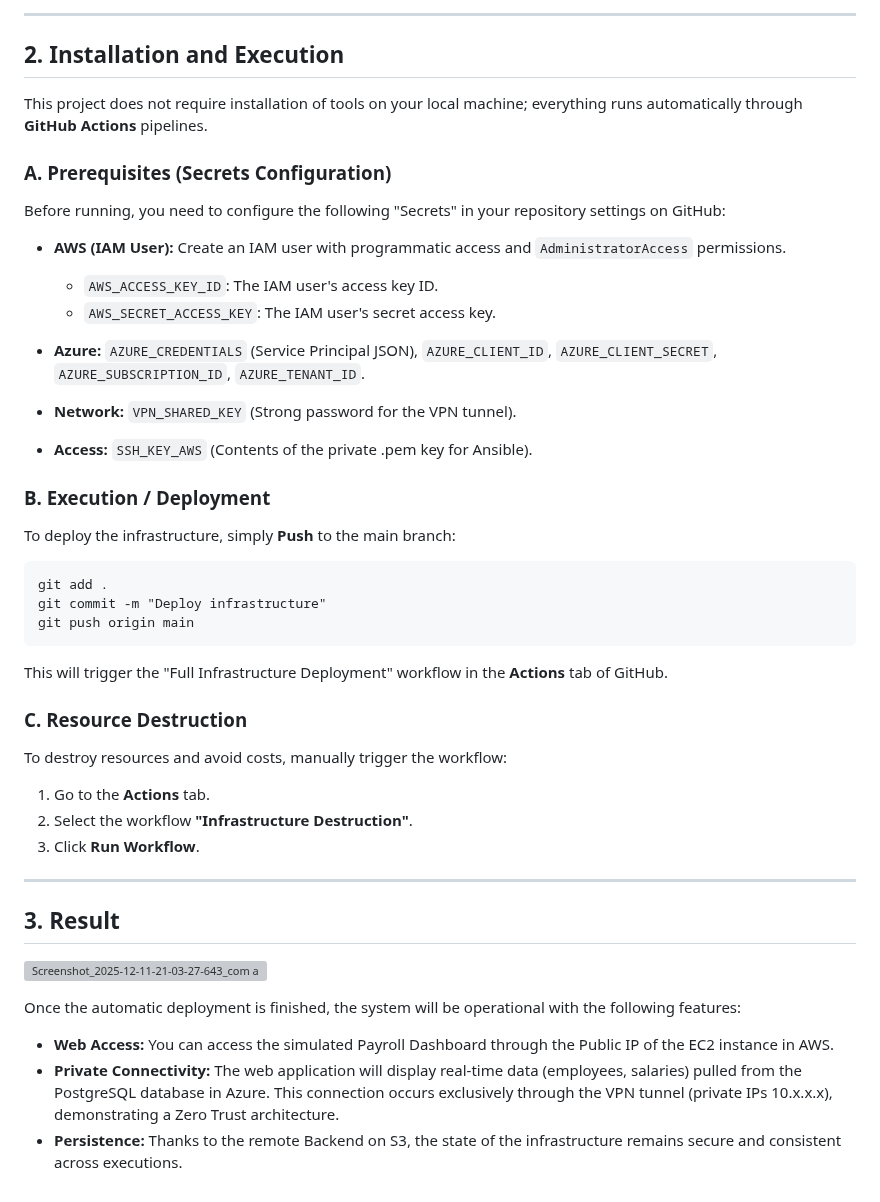
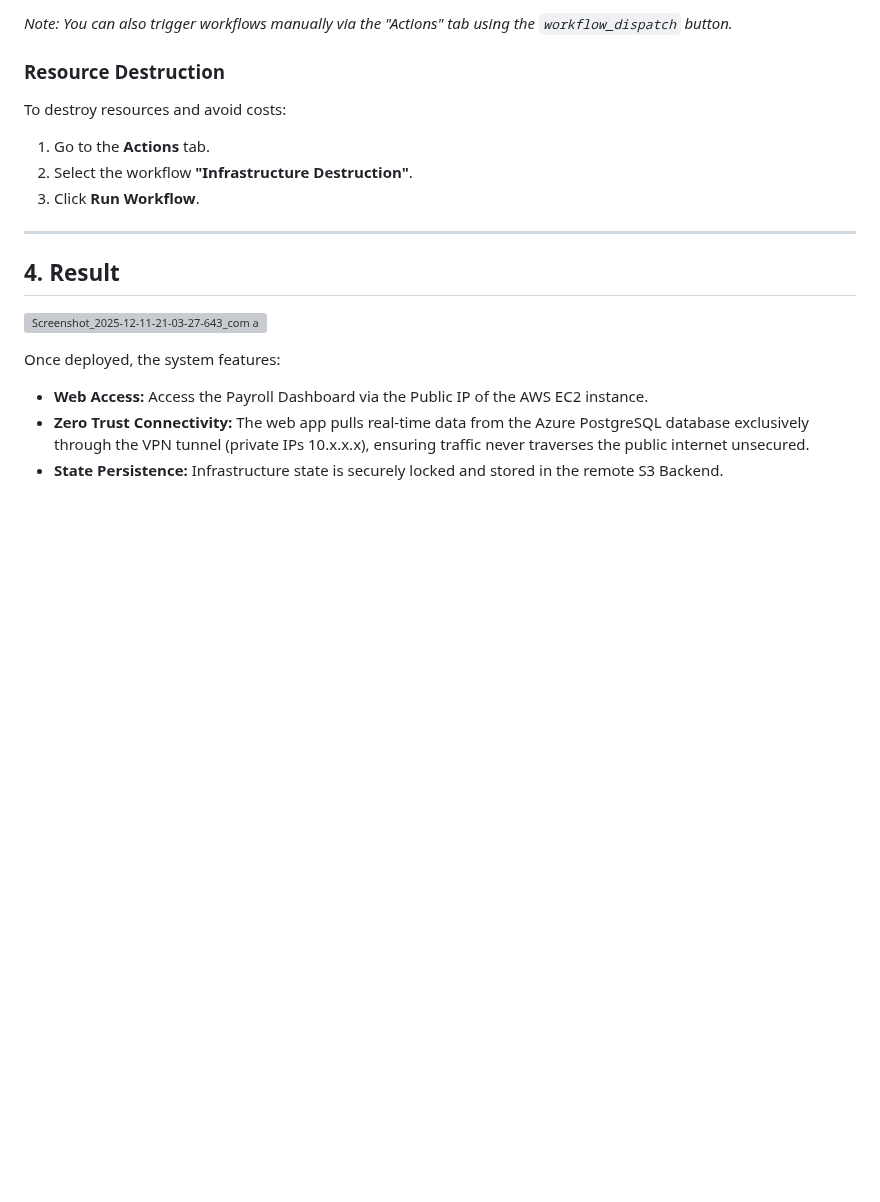
Before and after one commit to leonardoncz/proyecto-redes, a Markdown page: README.md, the part around one of its changes. Drawn GitHub-style; blank space fills up the shorter version; grey boxes are pictures that could not be loaded.

```diff
--- a/README.md
+++ b/README.md
@@ -19,45 +79,23 @@ The entire lifecycle of the infrastructure is managed via **GitOps** and Infrast
 
----
-## 2. Installation and Execution
+*Note: You can also trigger workflows manually via the "Actions" tab using the `workflow_dispatch` button.*
 
-This project does not require installation of tools on your local machine; everything runs automatically through **GitHub Actions** pipelines.
 
-### A. Prerequisites (Secrets Configuration)
-Before running, you need to configure the following "Secrets" in your repository settings on GitHub:
+### Resource Destruction
 
-* **AWS (IAM User):** Create an IAM user with programmatic access and `AdministratorAccess` permissions.
-    * `AWS_ACCESS_KEY_ID`: The IAM user's access key ID.
-    * `AWS_SECRET_ACCESS_KEY`: The IAM user's secret access key.
+To destroy resources and avoid costs:
 
-* **Azure:** `AZURE_CREDENTIALS` (Service Principal JSON), `AZURE_CLIENT_ID`, `AZURE_CLIENT_SECRET`, `AZURE_SUBSCRIPTION_ID`, `AZURE_TENANT_ID`.
-
-* **Network:** `VPN_SHARED_KEY` (Strong password for the VPN tunnel).
-
-* **Access:** `SSH_KEY_AWS` (Contents of the private .pem key for Ansible).
-
-### B. Execution / Deployment
-To deploy the infrastructure, simply **Push** to the main branch:
-
-    git add .
-    git commit -m "Deploy infrastructure"
-    git push origin main
-
-This will trigger the "Full Infrastructure Deployment" workflow in the **Actions** tab of GitHub.
-
-### C. Resource Destruction
-To destroy resources and avoid costs, manually trigger the workflow:
 1. Go to the **Actions** tab.
 2. Select the workflow **"Infrastructure Destruction"**.
 3. Click **Run Workflow**.
 
 ---
 
-## 3. Result
+## 4. Result
 
 ![Screenshot_2025-12-11-21-03-27-643_com android chrome(2)](https://github.com/user-attachments/assets/067439d3-667f-4fe3-b5d8-34b8e3bf3242)
 
-Once the automatic deployment is finished, the system will be operational with the following features:
+Once deployed, the system features:
 
-* **Web Access:** You can access the simulated Payroll Dashboard through the Public IP of the EC2 instance in AWS.
-* **Private Connectivity:** The web application will display real-time data (employees, salaries) pulled from the PostgreSQL database in Azure. This connection occurs exclusively through the VPN tunnel (private IPs 10.x.x.x), demonstrating a Zero Trust architecture.
-* **Persistence:** Thanks to the remote Backend on S3, the state of the infrastructure remains secure and consistent across executions.
+* **Web Access:** Access the Payroll Dashboard via the Public IP of the AWS EC2 instance.
+* **Zero Trust Connectivity:** The web app pulls real-time data from the Azure PostgreSQL database exclusively through the VPN tunnel (private IPs 10.x.x.x), ensuring traffic never traverses the public internet unsecured.
+* **State Persistence:** Infrastructure state is securely locked and stored in the remote S3 Backend.
```
Also changed, not shown: other parts of README.md (+68 -8 lines).
